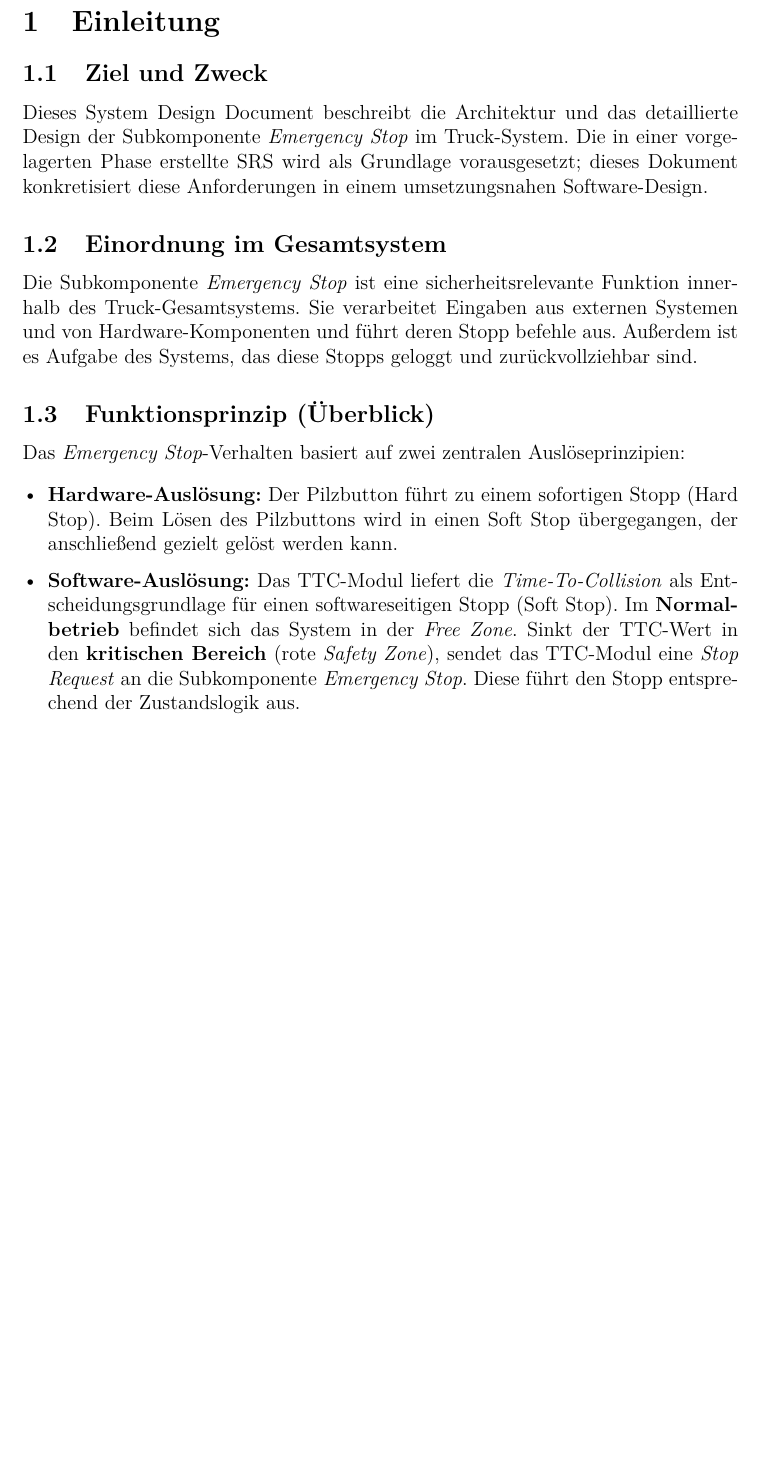
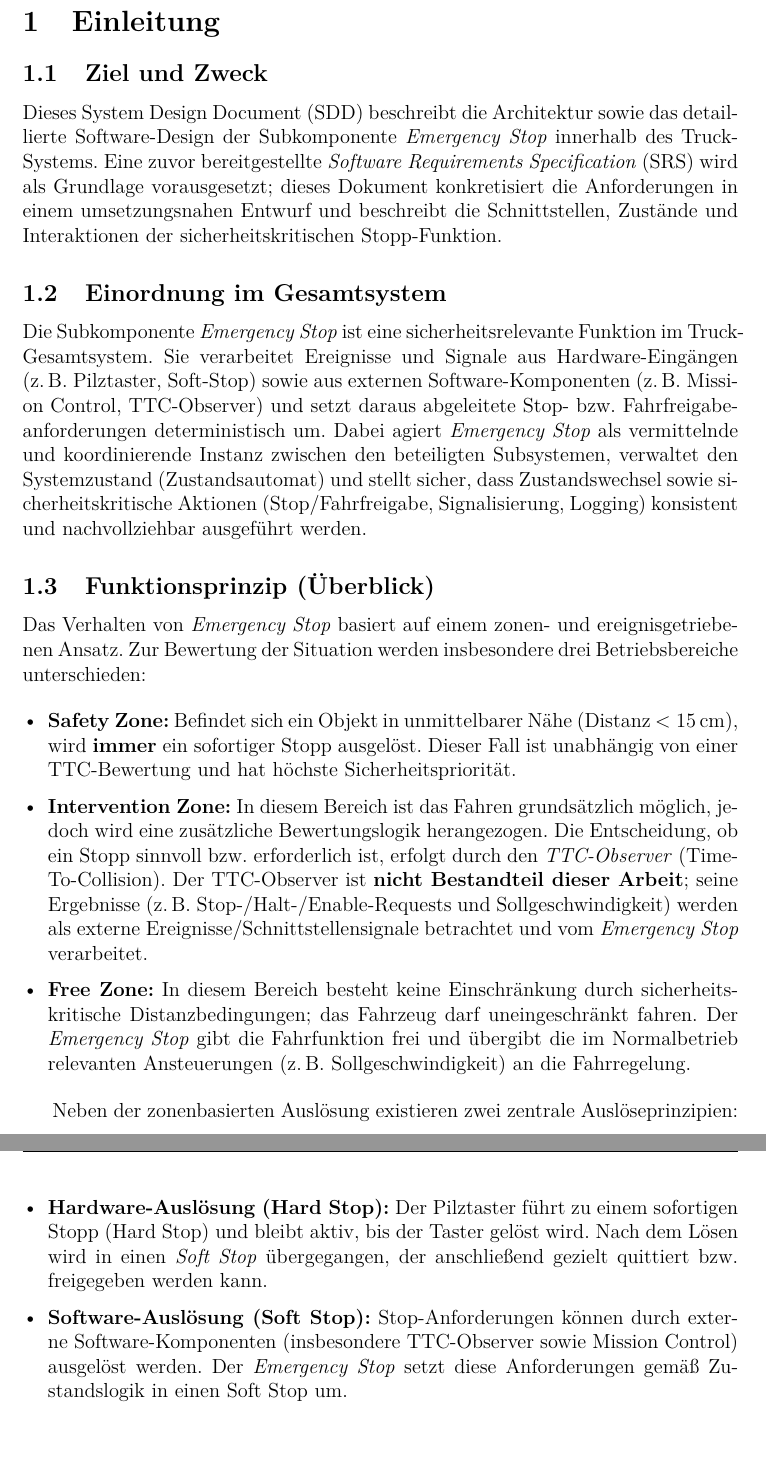
Before and after one commit to Carl-Angel-Galman/SE_PE, a LaTeX document (main.tex, which reads chapter/01_einleitung.tex): part of page 5 of 32 before the commit and two parts of pages 5 and 6 of 32 after it, the two joined at a grey line, cut so that both start at the same text, the shorter picture padded with empty space. Compiled offline with pdfLaTeX.

Commit message:
neue einleitung

```diff
--- a/chapter/01_einleitung.tex
+++ b/chapter/01_einleitung.tex
@@ -1,23 +1,44 @@
 \section{Einleitung}
 
 \subsection{Ziel und Zweck}
-Dieses System Design Document beschreibt die Architektur und das detaillierte Design der Subkomponente
-\emph{Emergency Stop} im Truck-System. Die in einer vorgelagerten Phase erstellte SRS wird als Grundlage vorausgesetzt; dieses Dokument konkretisiert diese
-Anforderungen in einem umsetzungsnahen Software-Design.
+Dieses System Design Document (SDD) beschreibt die Architektur sowie das detaillierte Software-Design der Subkomponente
+\emph{Emergency Stop} innerhalb des Truck-Systems. Eine zuvor bereitgestellte \emph{Software Requirements Specification} (SRS) wird als
+Grundlage vorausgesetzt; dieses Dokument konkretisiert die Anforderungen in einem umsetzungsnahen Entwurf und beschreibt die
+Schnittstellen, Zustände und Interaktionen der sicherheitskritischen Stopp-Funktion.
 
 \subsection{Einordnung im Gesamtsystem}
-Die Subkomponente \emph{Emergency Stop} ist eine sicherheitsrelevante Funktion innerhalb des Truck-Gesamtsystems.
-Sie verarbeitet Eingaben aus externen Systemen und von Hardware-Komponenten und führt deren Stopp befehle aus. Außerdem ist es Aufgabe des Systems, das diese Stopps geloggt und zurückvollziehbar sind.
+Die Subkomponente \emph{Emergency Stop} ist eine sicherheitsrelevante Funktion im Truck-Gesamtsystem. Sie verarbeitet Ereignisse
+und Signale aus Hardware-Eingängen (z.\,B. Pilztaster, Soft-Stop) sowie aus externen Software-Komponenten
+(z.\,B. Mission Control, TTC-Observer) und setzt daraus abgeleitete Stop- bzw. Fahrfreigabeanforderungen deterministisch um.
+Dabei agiert \emph{Emergency Stop} als vermittelnde und koordinierende Instanz zwischen den beteiligten Subsystemen,
+verwaltet den Systemzustand (Zustandsautomat) und stellt sicher, dass Zustandswechsel sowie sicherheitskritische Aktionen
+(Stop/Fahrfreigabe, Signalisierung, Logging) konsistent und nachvollziehbar ausgeführt werden.
 
 \subsection{Funktionsprinzip (Überblick)}
-Das \emph{Emergency Stop}-Verhalten basiert auf zwei zentralen Auslöseprinzipien:
+Das Verhalten von \emph{Emergency Stop} basiert auf einem zonen- und ereignisgetriebenen Ansatz. Zur Bewertung der Situation
+werden insbesondere drei Betriebsbereiche unterschieden:
+
 \begin{itemize}[leftmargin=*, itemsep=2pt]
-  \item \textbf{Hardware-Auslösung:} Der Pilzbutton führt zu einem sofortigen Stopp (Hard Stop). Beim Lösen des Pilzbuttons wird
-        in einen Soft Stop übergegangen, der anschließend gezielt gelöst werden kann.
-  \item \textbf{Software-Auslösung:} Das TTC-Modul liefert die \emph{Time-To-Collision} als Entscheidungsgrundlage für einen
-        softwareseitigen Stopp (Soft Stop). Im \textbf{Normalbetrieb} befindet sich das System in der \emph{Free Zone}.
-        Sinkt der TTC-Wert in den \textbf{kritischen Bereich} (rote \emph{Safety Zone}), sendet das TTC-Modul eine \emph{Stop Request}
-        an die Subkomponente \emph{Emergency Stop}. Diese führt den Stopp entsprechend der Zustandslogik aus.
+  \item \textbf{Safety Zone:} Befindet sich ein Objekt in unmittelbarer Nähe (Distanz $< 15\,\mathrm{cm}$), wird \textbf{immer}
+        ein sofortiger Stopp ausgelöst. Dieser Fall ist unabhängig von einer TTC-Bewertung und hat höchste Sicherheitspriorität.
+  \item \textbf{Intervention Zone:} In diesem Bereich ist das Fahren grundsätzlich möglich, jedoch wird eine zusätzliche
+        Bewertungslogik herangezogen. Die Entscheidung, ob ein Stopp sinnvoll bzw. erforderlich ist, erfolgt durch den
+        \emph{TTC-Observer} (Time-To-Collision). Der TTC-Observer ist \textbf{nicht Bestandteil dieser Arbeit}; seine Ergebnisse
+        (z.\,B. Stop-/Halt-/Enable-Requests und Sollgeschwindigkeit) werden als externe Ereignisse/Schnittstellensignale
+        betrachtet und vom \emph{Emergency Stop} verarbeitet.
+  \item \textbf{Free Zone:} In diesem Bereich besteht keine Einschränkung durch sicherheitskritische Distanzbedingungen; das
+        Fahrzeug darf uneingeschränkt fahren. Der \emph{Emergency Stop} gibt die Fahrfunktion frei und übergibt die im
+        Normalbetrieb relevanten Ansteuerungen (z.\,B. Sollgeschwindigkeit) an die Fahrregelung.
+\end{itemize}
+
+Neben der zonenbasierten Auslösung existieren zwei zentrale Auslöseprinzipien:
+\begin{itemize}[leftmargin=*, itemsep=2pt]
+  \item \textbf{Hardware-Auslösung (Hard Stop):} Der Pilztaster führt zu einem sofortigen Stopp (Hard Stop) und bleibt
+        aktiv, bis der Taster gelöst wird. Nach dem Lösen wird in einen \emph{Soft Stop} übergegangen, der anschließend
+        gezielt quittiert bzw. freigegeben werden kann.
+  \item \textbf{Software-Auslösung (Soft Stop):} Stop-Anforderungen können durch externe Software-Komponenten (insbesondere
+        TTC-Observer sowie Mission Control) ausgelöst werden. Der \emph{Emergency Stop} setzt diese Anforderungen gemäß
+        Zustandslogik in einen Soft Stop um.
 \end{itemize}
 
 \begin{figure}[H]
```
Also changed, not shown: chapter/01_einleitung.tex (17 more changed lines).
